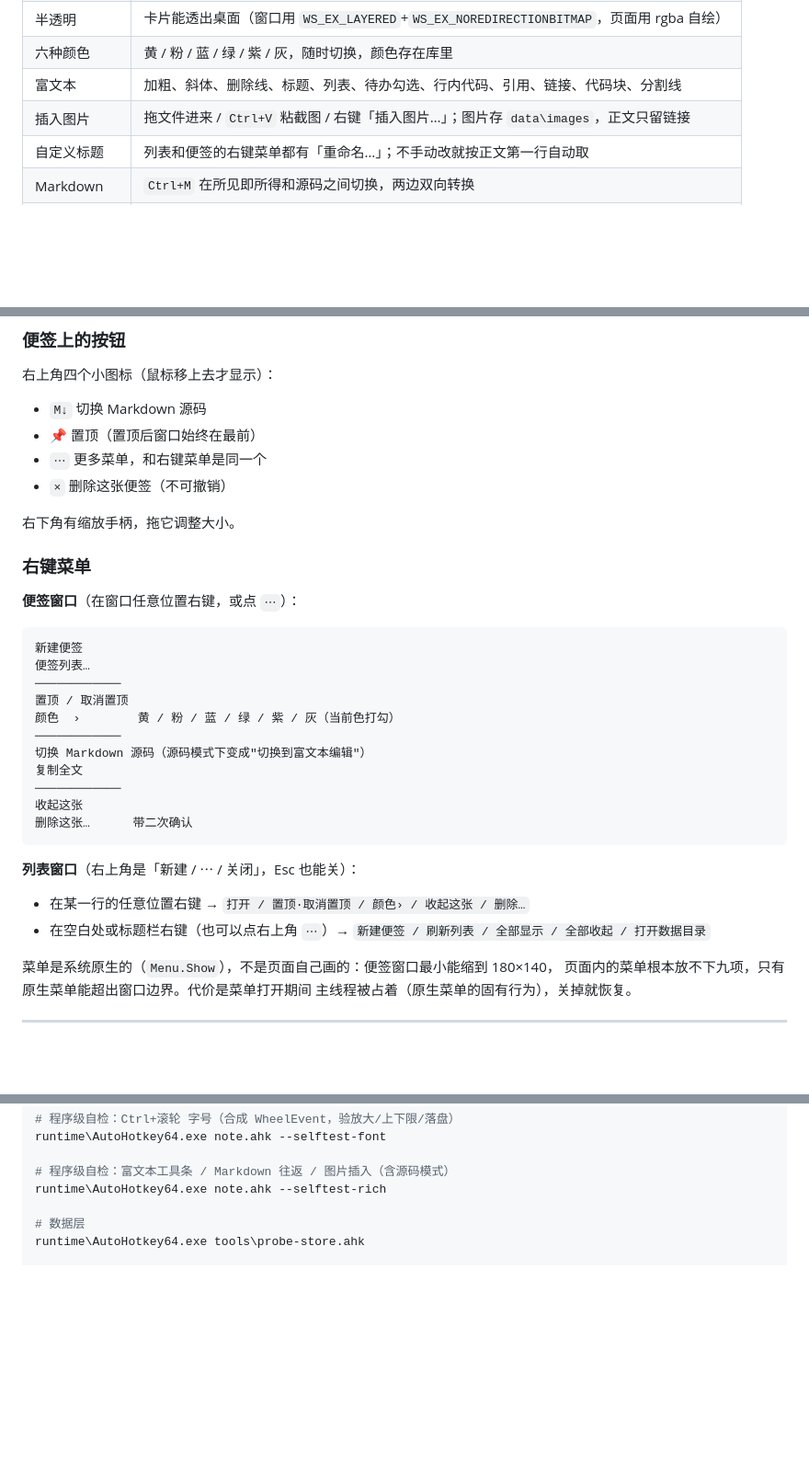
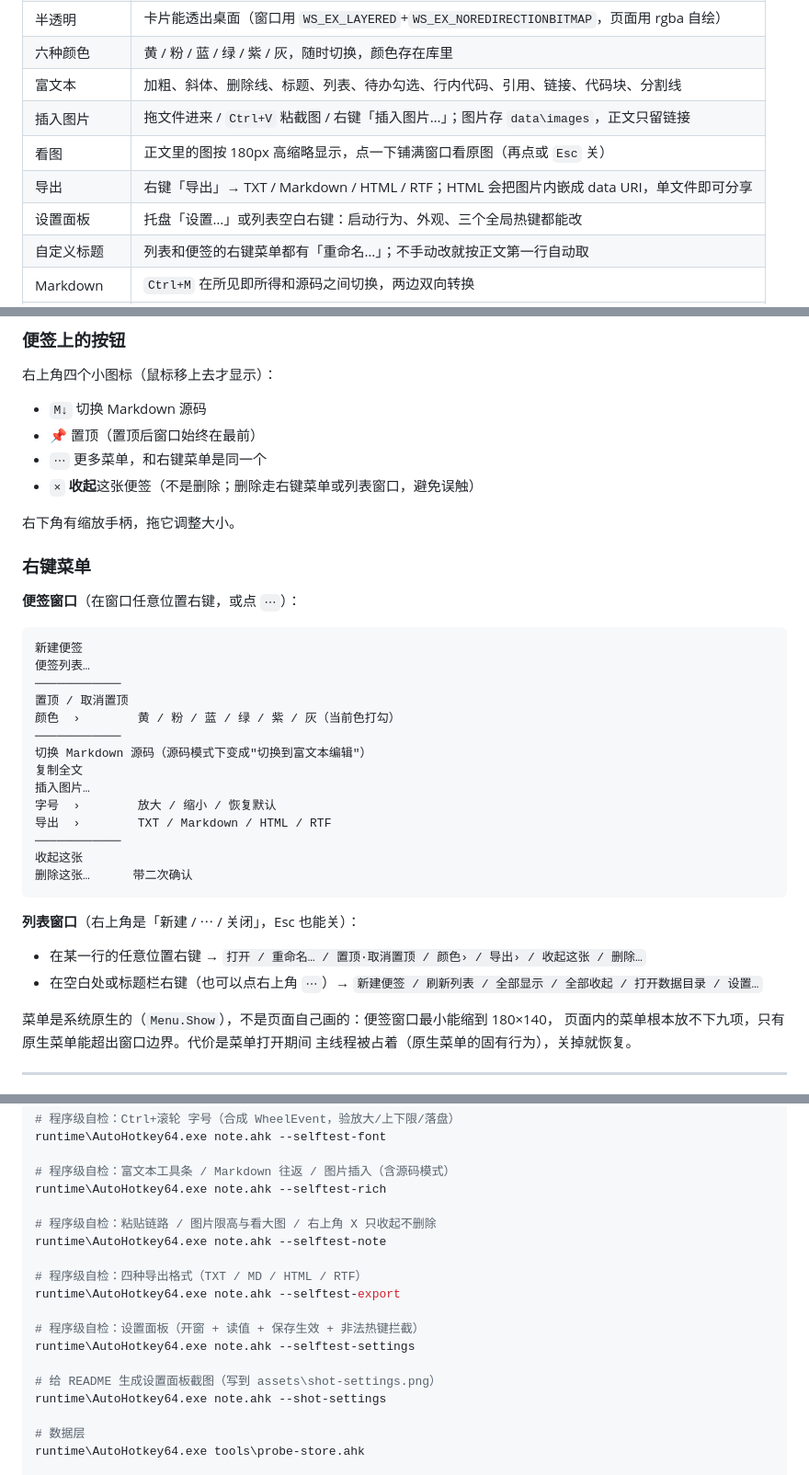
Before and after one commit to hexiyou/ahk-webview2-notes, a Markdown page: README.md, 3 parts joined by grey strips. Shown at 92% size. Rendered like a GitHub page; blank space fills up the shorter version.

```diff
--- a/README.md
+++ b/README.md
@@ -59,6 +59,9 @@ runtime\AutoHotkey64.exe note.ahk
 | 六种颜色 | 黄 / 粉 / 蓝 / 绿 / 紫 / 灰，随时切换，颜色存在库里 |
 | 富文本 | 加粗、斜体、删除线、标题、列表、待办勾选、行内代码、引用、链接、代码块、分割线 |
 | 插入图片 | 拖文件进来 / `Ctrl+V` 粘截图 / 右键「插入图片…」；图片存 `data\images`，正文只留链接 |
+| 看图 | 正文里的图按 180px 高缩略显示，点一下铺满窗口看原图（再点或 `Esc` 关） |
+| 导出 | 右键「导出」→ TXT / Markdown / HTML / RTF；HTML 会把图片内嵌成 data URI，单文件即可分享 |
+| 设置面板 | 托盘「设置…」或列表空白右键：启动行为、外观、三个全局热键都能改 |
 | 自定义标题 | 列表和便签的右键菜单都有「重命名…」；不手动改就按正文第一行自动取 |
 | Markdown | `Ctrl+M` 在所见即所得和源码之间切换，两边双向转换 |
 | 字号缩放 | 编辑区 `Ctrl+滚轮` 实时放大 / 缩小（10~32px），所有便签一起变并记住 |
@@ -104,7 +107,7 @@ runtime\AutoHotkey64.exe note.ahk
 - `M↓` 切换 Markdown 源码
 - 📌 置顶（置顶后窗口始终在最前）
 - `⋯` 更多菜单，和右键菜单是同一个
-- `×` 删除这张便签（不可撤销）
+- `×` **收起**这张便签（不是删除；删除走右键菜单或列表窗口，避免误触）
 
 右下角有缩放手柄，拖它调整大小。
 
@@ -121,6 +124,9 @@ runtime\AutoHotkey64.exe note.ahk
 ────────────
 切换 Markdown 源码（源码模式下变成"切换到富文本编辑"）
 复制全文
+插入图片…
+字号  ›        放大 / 缩小 / 恢复默认
+导出  ›        TXT / Markdown / HTML / RTF
 ────────────
 收起这张
 删除这张…      带二次确认
@@ -128,8 +134,8 @@ runtime\AutoHotkey64.exe note.ahk
 
 **列表窗口**（右上角是「新建 / ⋯ / 关闭」，Esc 也能关）：
 
-- 在某一行的任意位置右键 → `打开 / 置顶·取消置顶 / 颜色› / 收起这张 / 删除…`
-- 在空白处或标题栏右键（也可以点右上角 `⋯`）→ `新建便签 / 刷新列表 / 全部显示 / 全部收起 / 打开数据目录`
+- 在某一行的任意位置右键 → `打开 / 重命名… / 置顶·取消置顶 / 颜色› / 导出› / 收起这张 / 删除…`
+- 在空白处或标题栏右键（也可以点右上角 `⋯`）→ `新建便签 / 刷新列表 / 全部显示 / 全部收起 / 打开数据目录 / 设置…`
 
 菜单是系统原生的（`Menu.Show`），不是页面自己画的：便签窗口最小能缩到 180×140，
 页面内的菜单根本放不下九项，只有原生菜单能超出窗口边界。代价是菜单打开期间
@@ -281,6 +305,18 @@ runtime\AutoHotkey64.exe note.ahk --selftest-font
 
 # 程序级自检：富文本工具条 / Markdown 往返 / 图片插入（含源码模式）
 runtime\AutoHotkey64.exe note.ahk --selftest-rich
+
+# 程序级自检：粘贴链路 / 图片限高与看大图 / 右上角 X 只收起不删除
+runtime\AutoHotkey64.exe note.ahk --selftest-note
+
+# 程序级自检：四种导出格式（TXT / MD / HTML / RTF）
+runtime\AutoHotkey64.exe note.ahk --selftest-export
+
+# 程序级自检：设置面板（开窗 + 读值 + 保存生效 + 非法热键拦截）
+runtime\AutoHotkey64.exe note.ahk --selftest-settings
+
+# 给 README 生成设置面板截图（写到 assets\shot-settings.png）
+runtime\AutoHotkey64.exe note.ahk --shot-settings
 
 # 数据层
 runtime\AutoHotkey64.exe tools\probe-store.ahk
```
Also changed, not shown: other parts of README.md (+59 -2 lines), assets/shot-settings.png (added), 16 other files.
